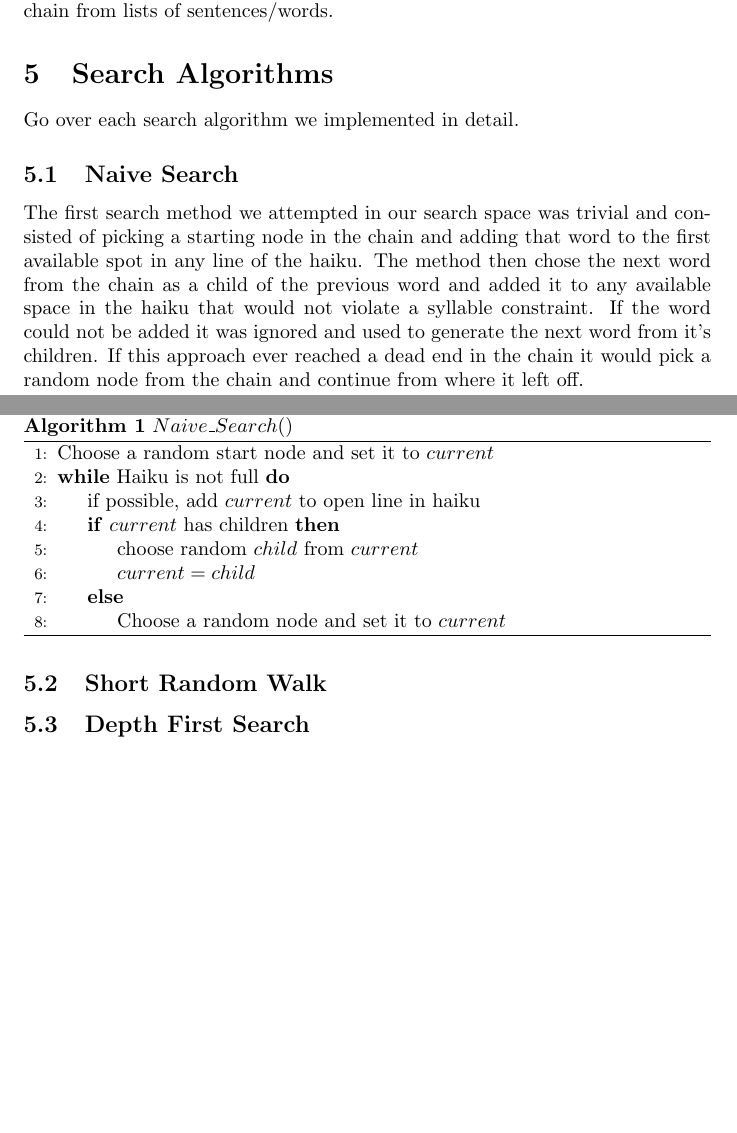
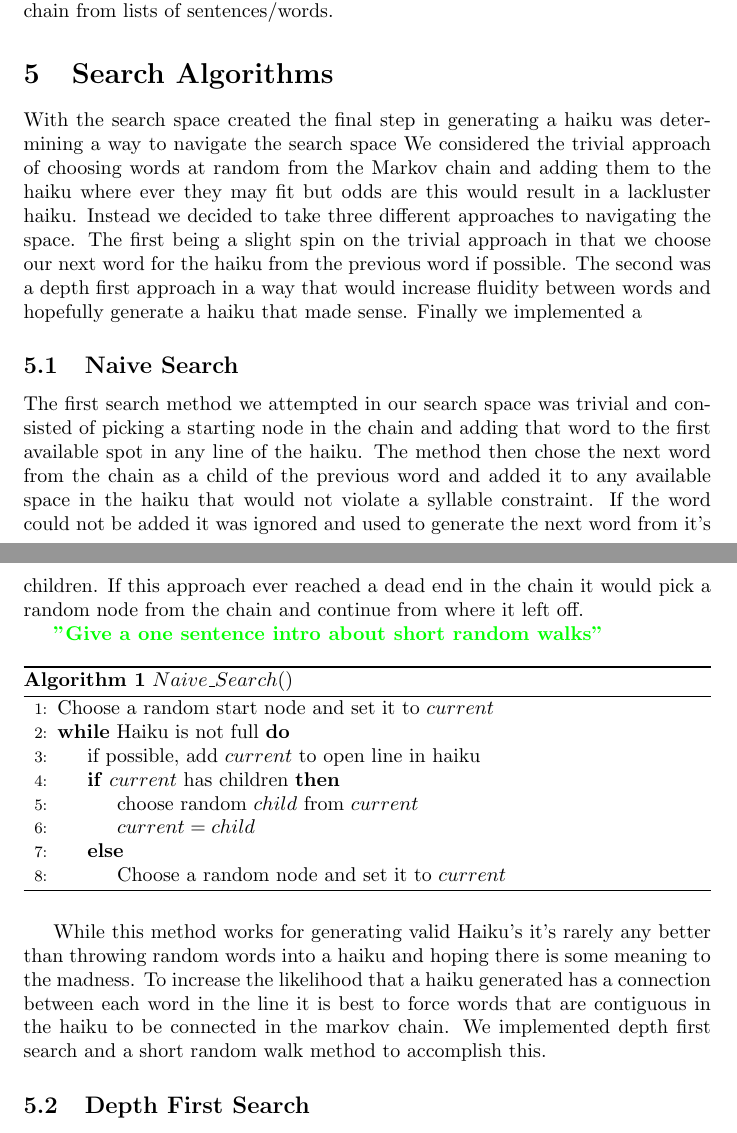
Before and after one commit to MaxMagnuson/HaikuGenerator, a LaTeX paper (doc/ProjectWriteup.tex): two parts of pages 2 and 3 of 5, joined at a grey line, cut so that both start at the same text, the shorter picture padded with empty space. Compiled offline with pdfLaTeX.

Commit message:
More work on Naive Search + Intro to search methods

```diff
--- a/doc/ProjectWriteup.tex
+++ b/doc/ProjectWriteup.tex
@@ -60,9 +60,10 @@ Demonstrate how a haiku can be represented as a constraint problem. For example
 Explain the basic concept of a markov chain and illustrate how we used it as our search space. Secondly describe how we parsed files in order to create this chain from lists of sentences/words.
 
 \section{Search Algorithms}
-Go over each search algorithm we implemented in detail.
+With the search space created the final step in generating a haiku was determining a way to navigate the search space We considered the trivial approach of choosing words at random from the Markov chain and adding them to the haiku where ever they may fit but odds are this would result in a lackluster haiku. Instead we decided to take three different approaches to navigating the space. The first being a slight spin on the trivial approach in that we choose our next word for the haiku from the previous word if possible. The second was a depth first approach in a way that would increase fluidity between words and hopefully generate a haiku that made sense. Finally we implemented a
+
 \subsection{Naive Search}
-The first search method we attempted in our search space was trivial and consisted of picking a starting node in the chain and adding that word to the first available spot in any line of the haiku. The method then chose the next word from the chain as a child of the previous word and added it to any available space in the haiku that would not violate a syllable constraint. If the word could not be added it was ignored and used to generate the next word from it's children. If this approach ever reached a dead end in the chain it would pick a random node from the chain and continue from where it left off.
+The first search method we attempted in our search space was trivial and consisted of picking a starting node in the chain and adding that word to the first available spot in any line of the haiku. The method then chose the next word from the chain as a child of the previous word and added it to any available space in the haiku that would not violate a syllable constraint. If the word could not be added it was ignored and used to generate the next word from it's children. If this approach ever reached a dead end in the chain it would pick a random node from the chain and continue from where it left off.\comment{"Give a one sentence intro about short random walks"}
 
 \begin{algorithm}[H]
 	\caption{$Naive\_Search()$} \label{Naive}
@@ -80,7 +81,7 @@ The first search method we attempted in our search space was trivial and consist
 	\end{algorithmic}
 \end{algorithm}
 
-\subsection{Short Random Walk}
+While this method works for generating valid Haiku's it's rarely any better than throwing random words into a haiku and hoping there is some meaning to the madness. To increase the likelihood that a haiku generated has a connection between each word in the line it is best to force words that are contiguous in the haiku to be connected in the markov chain. We implemented depth first search and a short random walk method to accomplish this.
 
 \subsection{Depth First Search}
 One of the methods we used to navigate the search space and generate a Haiku was depth first search with restarts. To accomplish this we utilized a two-way linked list where each node contained a markov node and generated it's child randomly by weighting each of the markov nodes children's probability to generate each line individually. To initialize the search we chose a random markov node from our markov chain and had our root list node point to this node. The algorithm then chose a child node from that markov node and determined how many syllables the line of words would currently have and if we're still within the constraint it would repeat. If we have exactly the number of syllables we needed the code would return the line represented by this linked list starting from the root and ending at the child. If the child we chose would violate our constraints we retreated to the parent and would randomly choose a child that we had not yet visited from this node. If no children we're available we would retreat up another node. Finally if we are at the root node and there are no children available the code would restart and choose a new random starting position in the markov chain.
```
Also changed, not shown: doc/ProjectWriteup.tex (2 more changed lines).
